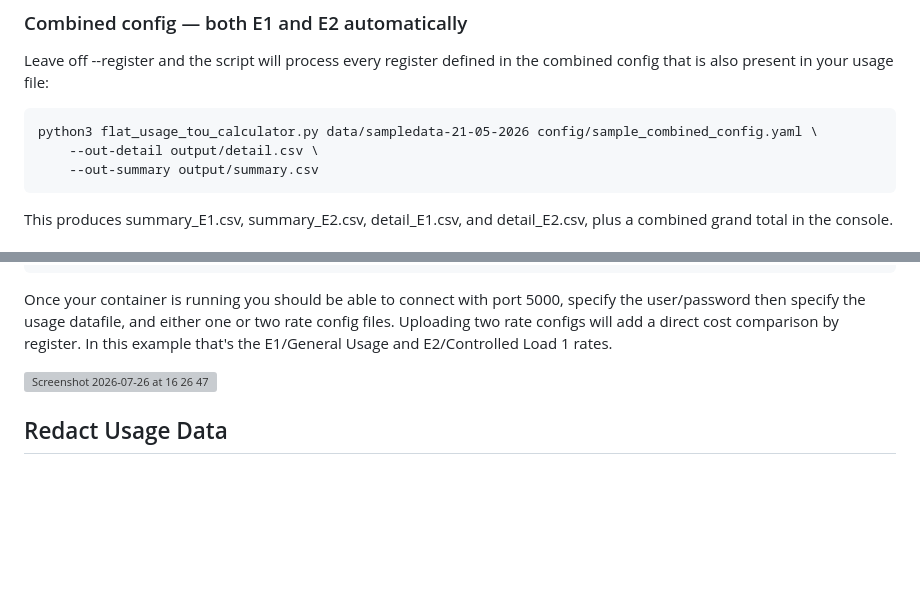
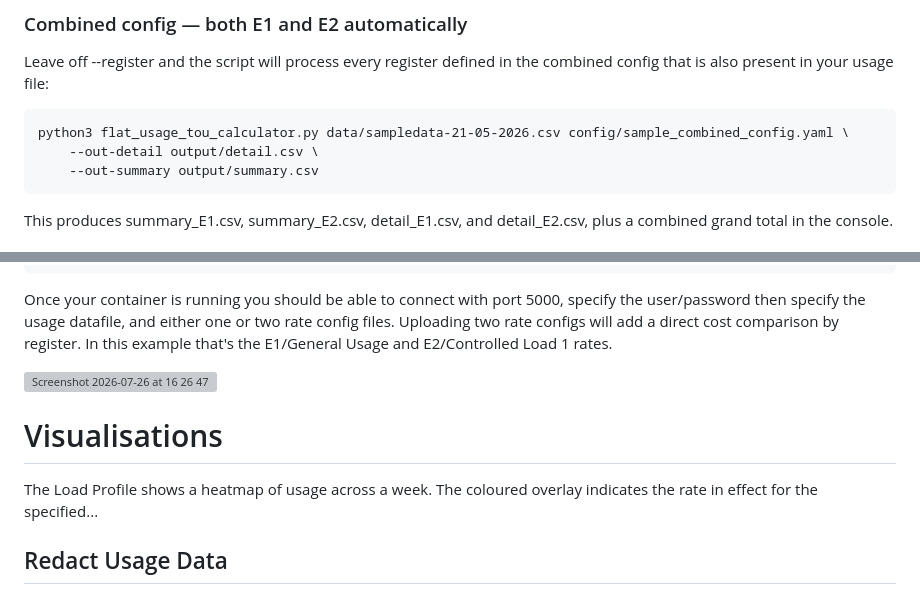
Before and after one commit to zambuck/flatusage, a Markdown page: README.md, 2 parts joined by grey strips. Drawn GitHub-style; blank space fills up the shorter version; grey boxes are pictures that could not be loaded.

Commit message:
Add visualizations section to README
Added a section on visualizations to the README, explaining the Load Profile heatmap.

````diff
--- a/README.md
+++ b/README.md
@@ -164,7 +164,7 @@ python3 flat_usage_tou_calculator.py your_usage.csv config/your_tariff_config.ya
 Leave off --register and the script will process every register defined in the combined config that is also present in your usage file:
 
 ```
-python3 flat_usage_tou_calculator.py data/sampledata-21-05-2026 config/sample_combined_config.yaml \
+python3 flat_usage_tou_calculator.py data/sampledata-21-05-2026.csv config/sample_combined_config.yaml \
     --out-detail output/detail.csv \
     --out-summary output/summary.csv
 ```
@@ -271,6 +271,9 @@ Once your container is running you should be able to connect with port 5000, spe
 <img width="912" height="340" alt="Screenshot 2026-07-26 at 16 26 47" src="https://github.com/user-attachments/assets/13b4cd71-2672-4ed3-b699-29b0648b6526" />
 
 
+# Visualisations
+The Load Profile shows a heatmap of usage across a week. The coloured overlay indicates the rate in effect for the specified...
+
 ## Redact Usage Data
 
 If there's ever a reason to share or upload your usage data you'll want to redact the sensitive fields before it leaves your hands.
````
